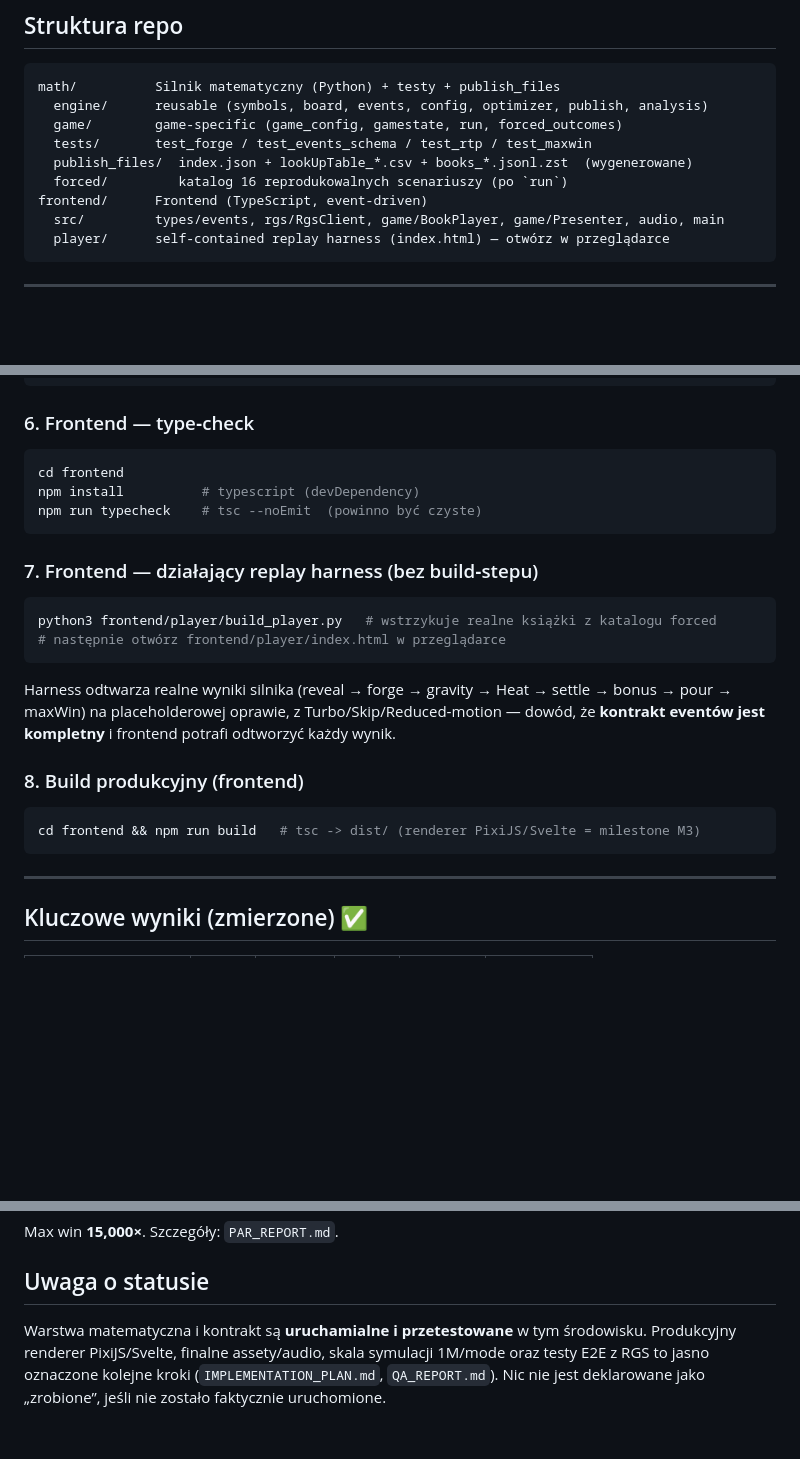
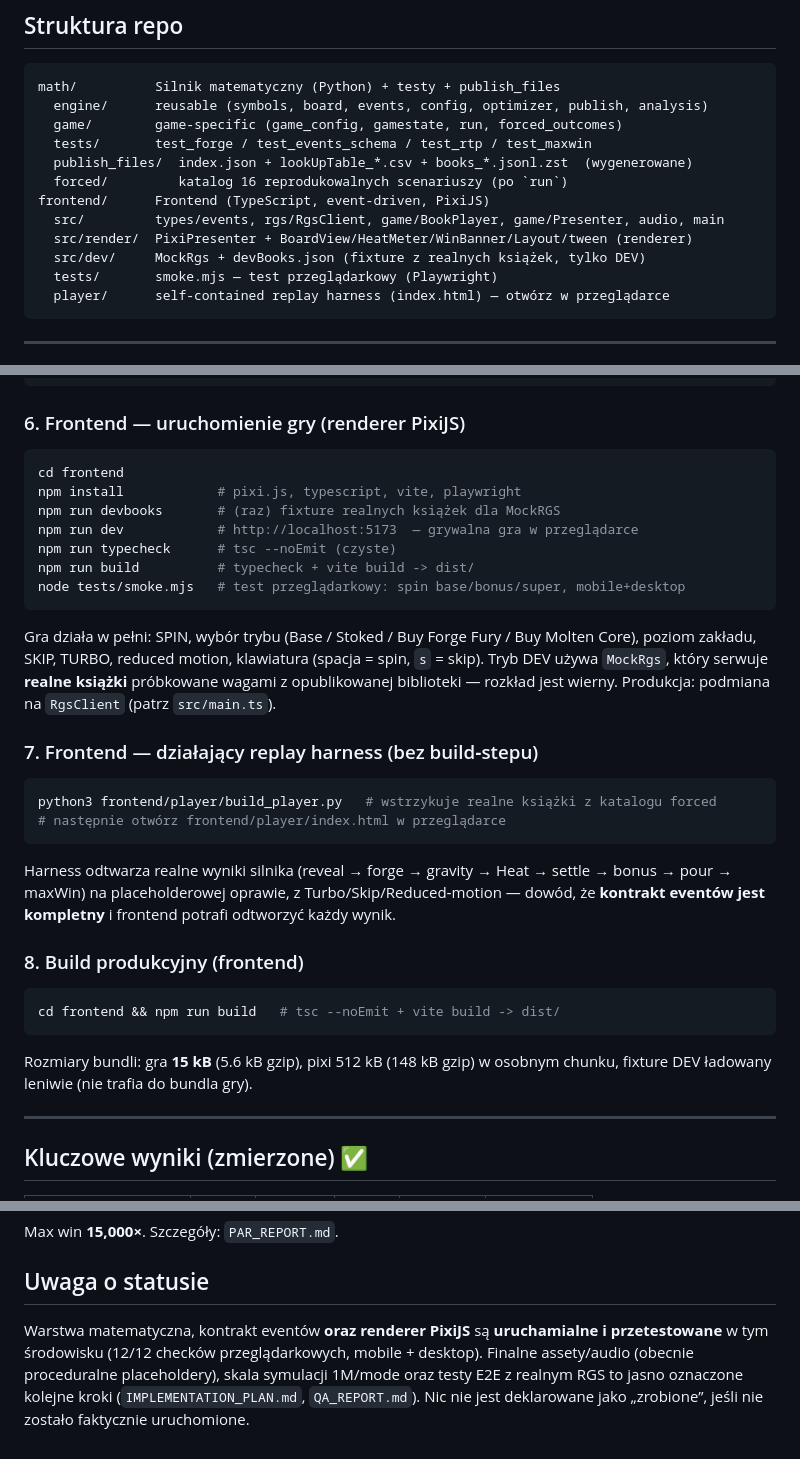
Before and after one commit to XKastrator/xdddddddd, a Markdown page: README.md, 3 parts joined by grey strips. Drawn GitHub-style; blank space fills up the shorter version.

````diff
--- a/README.md
+++ b/README.md
@@ -36,8 +36,11 @@ math/          Silnik matematyczny (Python) + testy + publish_files
   tests/       test_forge / test_events_schema / test_rtp / test_maxwin
   publish_files/  index.json + lookUpTable_*.csv + books_*.jsonl.zst  (wygenerowane)
   forced/         katalog 16 reprodukowalnych scenariuszy (po `run`)
-frontend/      Frontend (TypeScript, event-driven)
+frontend/      Frontend (TypeScript, event-driven, PixiJS)
   src/         types/events, rgs/RgsClient, game/BookPlayer, game/Presenter, audio, main
+  src/render/  PixiPresenter + BoardView/HeatMeter/WinBanner/Layout/tween (renderer)
+  src/dev/     MockRgs + devBooks.json (fixture z realnych książek, tylko DEV)
+  tests/       smoke.mjs — test przeglądarkowy (Playwright)
   player/      self-contained replay harness (index.html) — otwórz w przeglądarce
 ```
 
@@ -83,12 +86,21 @@ python3 tests/test_maxwin.py
 # (jeśli zainstalowany pytest: `pytest tests/` również działa)
 ```
 
-### 6. Frontend — type‑check
+### 6. Frontend — uruchomienie gry (renderer PixiJS)
 ```bash
 cd frontend
-npm install          # typescript (devDependency)
-npm run typecheck    # tsc --noEmit  (powinno być czyste)
+npm install            # pixi.js, typescript, vite, playwright
+npm run devbooks       # (raz) fixture realnych książek dla MockRGS
+npm run dev            # http://localhost:5173  — grywalna gra w przeglądarce
+npm run typecheck      # tsc --noEmit (czyste)
+npm run build          # typecheck + vite build -> dist/
+node tests/smoke.mjs   # test przeglądarkowy: spin base/bonus/super, mobile+desktop
 ```
+Gra działa w pełni: SPIN, wybór trybu (Base / Stoked / Buy Forge Fury / Buy Molten Core),
+poziom zakładu, SKIP, TURBO, reduced motion, klawiatura (spacja = spin, `s` = skip).
+Tryb DEV używa `MockRgs`, który serwuje **realne książki** próbkowane wagami z
+opublikowanej biblioteki — rozkład jest wierny. Produkcja: podmiana na `RgsClient`
+(patrz `src/main.ts`).
 
 ### 7. Frontend — działający replay harness (bez build‑stepu)
 ```bash
@@ -101,8 +113,10 @@ dowód, że **kontrakt eventów jest kompletny** i frontend potrafi odtworzyć k
 
 ### 8. Build produkcyjny (frontend)
 ```bash
-cd frontend && npm run build   # tsc -> dist/ (renderer PixiJS/Svelte = milestone M3)
+cd frontend && npm run build   # tsc --noEmit + vite build -> dist/
 ```
+Rozmiary bundli: gra **15 kB** (5.6 kB gzip), pixi 512 kB (148 kB gzip) w osobnym
+chunku, fixture DEV ładowany leniwie (nie trafia do bundla gry).
 
 ---
 
@@ -118,8 +132,9 @@ cd frontend && npm run build   # tsc -> dist/ (renderer PixiJS/Svelte = mileston
 Max win **15,000×**. Szczegóły: `PAR_REPORT.md`.
 
 ## Uwaga o statusie
-Warstwa matematyczna i kontrakt są **uruchamialne i przetestowane** w tym środowisku.
-Produkcyjny renderer PixiJS/Svelte, finalne assety/audio, skala symulacji 1M/mode
-oraz testy E2E z RGS to jasno oznaczone kolejne kroki (`IMPLEMENTATION_PLAN.md`,
-`QA_REPORT.md`). Nic nie jest deklarowane jako „zrobione”, jeśli nie zostało
-faktycznie uruchomione.
+Warstwa matematyczna, kontrakt eventów **oraz renderer PixiJS** są **uruchamialne i
+przetestowane** w tym środowisku (12/12 checków przeglądarkowych, mobile + desktop).
+Finalne assety/audio (obecnie proceduralne placeholdery), skala symulacji 1M/mode
+oraz testy E2E z realnym RGS to jasno oznaczone kolejne kroki
+(`IMPLEMENTATION_PLAN.md`, `QA_REPORT.md`). Nic nie jest deklarowane jako
+„zrobione”, jeśli nie zostało faktycznie uruchomione.
````
Also changed, not shown: IMPLEMENTATION_PLAN.md (+11 -6 lines), QA_REPORT.md (+10 -7 lines).
